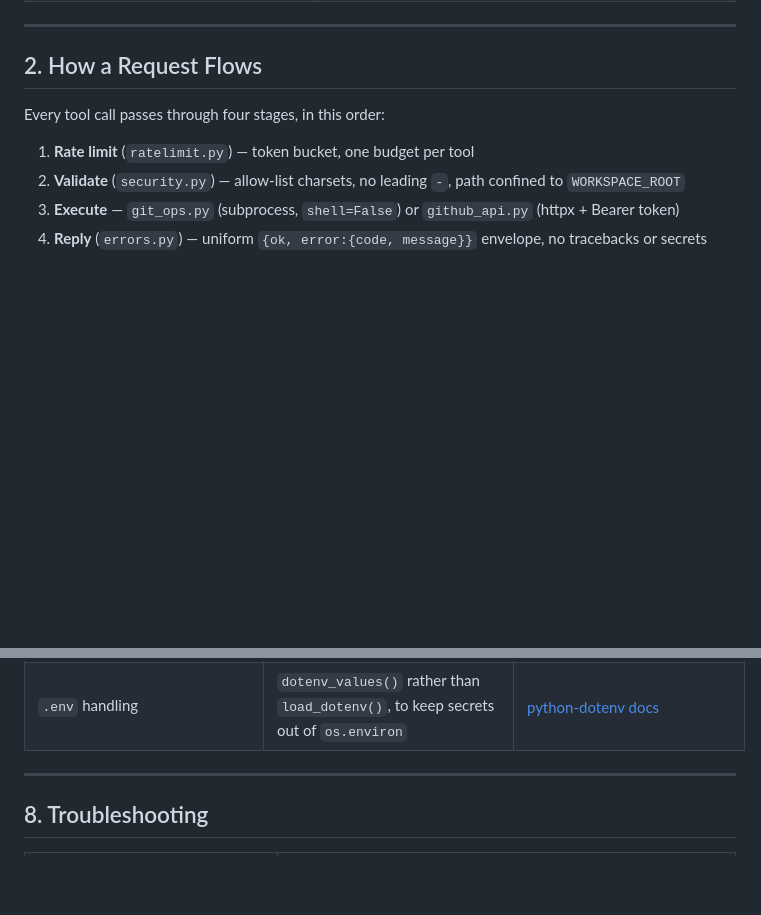
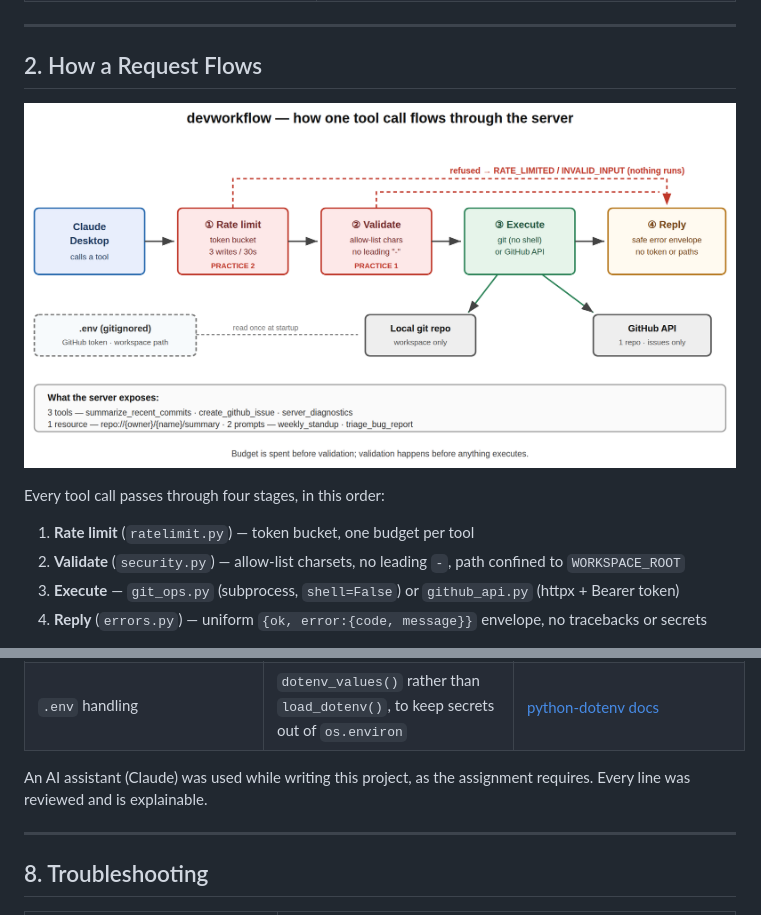
Before and after one commit to hej80/mcp-devworkflow, a Markdown page: README.md, 2 parts joined by grey strips. Rendered like a GitHub page; pictures changed too: docs/architecture.png (added); blank space fills up the shorter version.

```diff
--- a/README.md
+++ b/README.md
@@ -38,6 +38,8 @@ language, open issues, stars, last update. Example: `repo://modelcontextprotocol
 ---
 
 ## 2. How a Request Flows
+
+![How one tool call flows through the devworkflow server](docs/architecture.png)
 
 Every tool call passes through four stages, in this order:
 
@@ -277,6 +262,9 @@ Every borrowed idea is cited here and again as a comment at the point of use.
 | `github_api.py` | Request headers (`Accept: application/vnd.github+json`, `X-GitHub-Api-Version`) and the `POST /repos/{owner}/{repo}/issues` contract | [GitHub REST API — Create an issue](https://docs.github.com/en/rest/issues/issues#create-an-issue) |
 | `.env` handling | `dotenv_values()` rather than `load_dotenv()`, to keep secrets out of `os.environ` | [python-dotenv docs](https://saurabh-kumar.com/python-dotenv/) |
 
+An AI assistant (Claude) was used while writing this project, as the assignment requires. Every
+line was reviewed and is explainable.
+
 ---
 
 ## 8. Troubleshooting
```
Also changed, not shown: other parts of README.md (+28 -45 lines).
